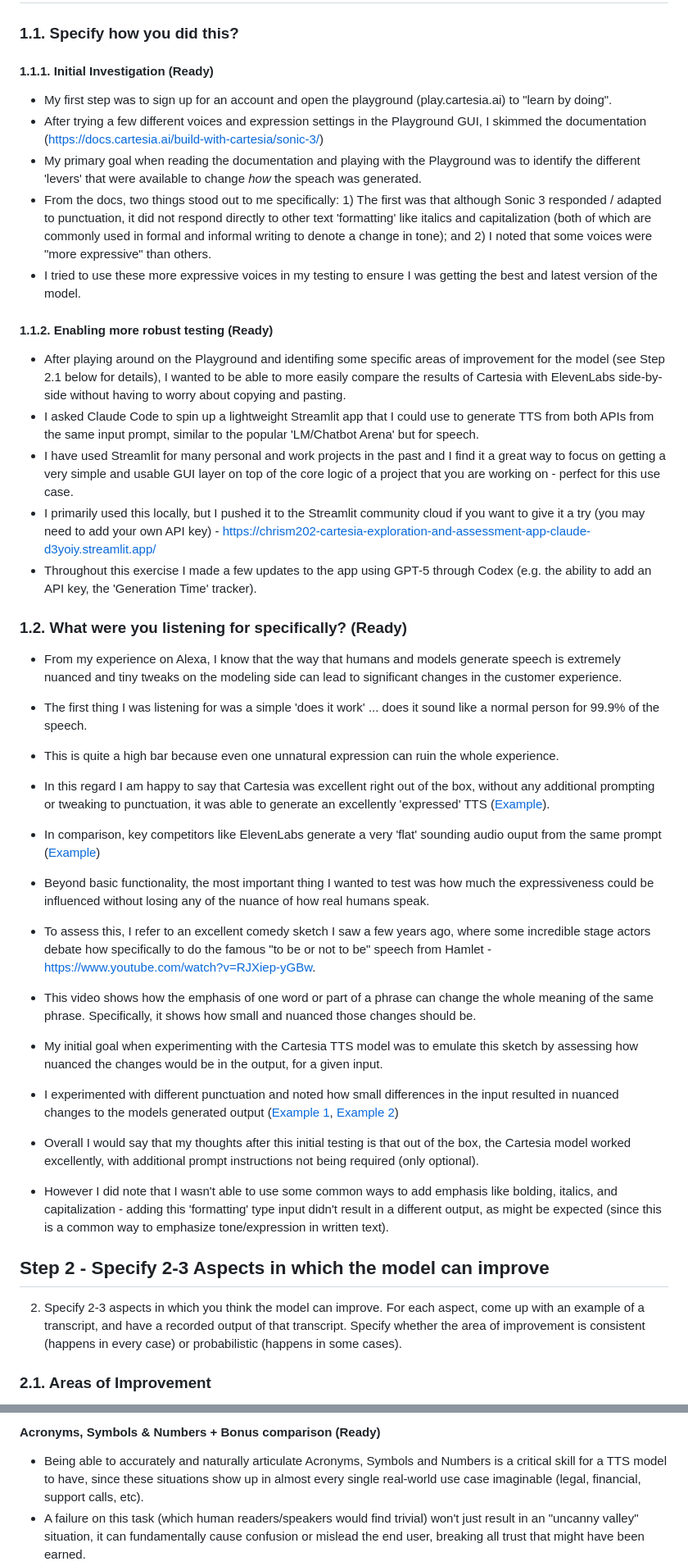
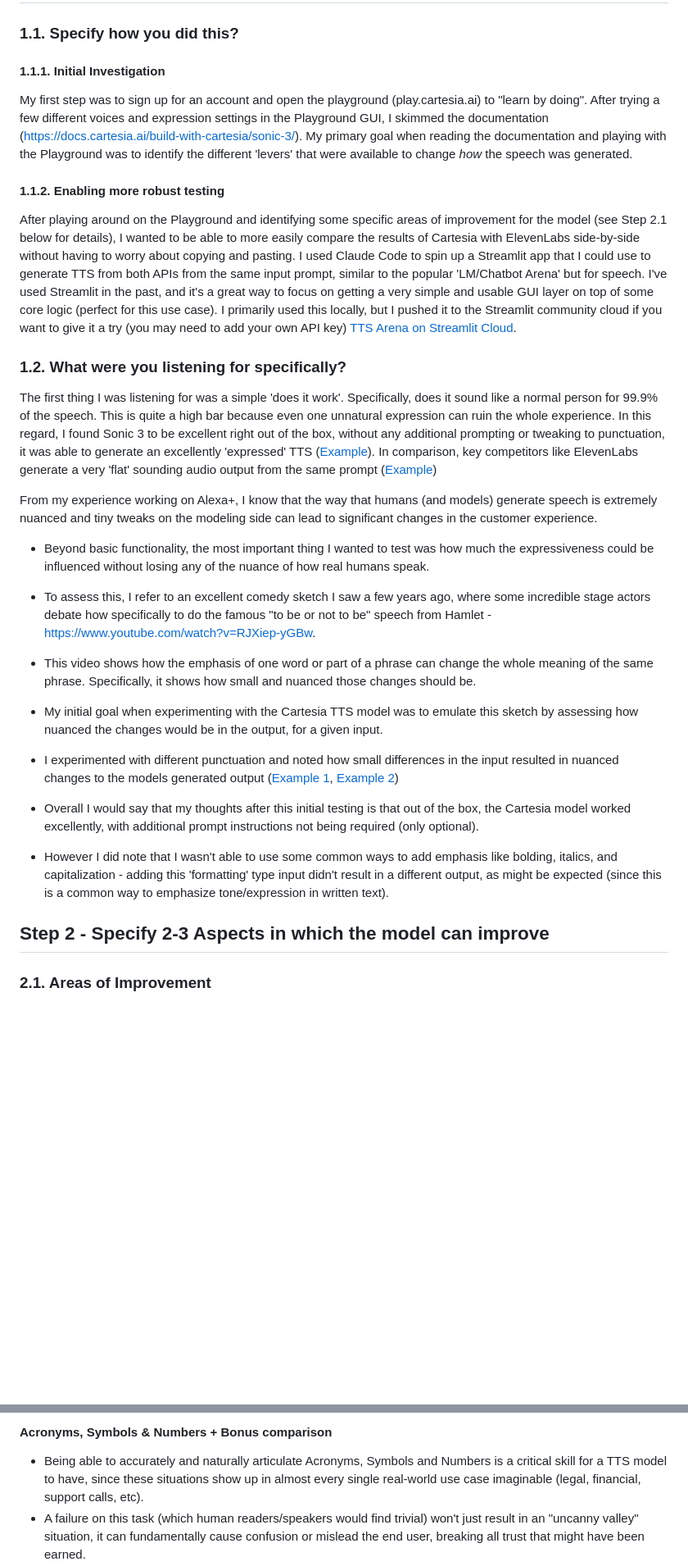
Before and after one commit to chrism202/cartesia-exploration-and-assessment, a Markdown page: report.md, 2 parts joined by grey strips. Shown: that part at 82% size. GitHub-like rendering; blank space fills up the shorter version.

Commit message:
Updating spelling, removing typos and adding an easier way to listen to samples.

```diff
--- a/report.md
+++ b/report.md
@@ -7,29 +7,17 @@ Chris Morrison's report for the Model Behavior Product Manager take-home.
 
 ### 1.1. Specify how you did this?
 
-#### 1.1.1. Initial Investigation (Ready)
+#### 1.1.1. Initial Investigation
+My first step was to sign up for an account and open the playground (play.cartesia.ai) to "learn by doing". After trying a few different voices and expression settings in the Playground GUI, I skimmed the documentation (https://docs.cartesia.ai/build-with-cartesia/sonic-3/). My primary goal when reading the documentation and playing with the Playground was to identify the different 'levers' that were available to change *how* the speech was generated.
 
- - My first step was to sign up for an account and open the playground (play.cartesia.ai) to "learn by doing".
- - After trying a few different voices and expression settings in the Playground GUI, I skimmed the documentation (https://docs.cartesia.ai/build-with-cartesia/sonic-3/)
- - My primary goal when reading the documentation and playing with the Playground was to identify the different 'levers' that were available to change *how* the speach was generated.
- - From the docs, two things stood out to me specifically: 1) The first was that although Sonic 3 responded / adapted to punctuation, it did not respond directly to other text 'formatting' like italics and capitalization (both of which are commonly used in formal and informal writing to denote a change in tone); and 2) I noted that some voices were "more expressive" than others.
- - I tried to use these more expressive voices in my testing to ensure I was getting the best and latest version of the model.
+ #### 1.1.2. Enabling more robust testing
+After playing around on the Playground and identifying some specific areas of improvement for the model (see Step 2.1 below for details), I wanted to be able to more easily compare the results of Cartesia with ElevenLabs side-by-side without having to worry about copying and pasting. I used Claude Code to spin up a Streamlit app that I could use to generate TTS from both APIs from the same input prompt, similar to the popular 'LM/Chatbot Arena' but for speech. I've used Streamlit in the past, and it's a great way to focus on getting a very simple and usable GUI layer on top of some core logic (perfect for this use case). I primarily used this locally, but I pushed it to the Streamlit community cloud if you want to give it a try (you may need to add your own API key) [TTS Arena on Streamlit Cloud](https://chrism202-cartesia-exploration-and-assessment-app-rhhscb.streamlit.app/).
 
- #### 1.1.2. Enabling more robust testing (Ready)
-
- - After playing around on the Playground and identifing some specific areas of improvement for the model (see Step 2.1 below for details), I wanted to be able to more easily compare the results of Cartesia with ElevenLabs side-by-side without having to worry about copying and pasting.
- - I asked Claude Code to spin up a lightweight Streamlit app that I could use to generate TTS from both APIs from the same input prompt, similar to the popular 'LM/Chatbot Arena' but for speech.
- - I have used Streamlit for many personal and work projects in the past and I find it a great way to focus on getting a very simple and usable GUI layer on top of the core logic of a project that you are working on - perfect for this use case.
- - I primarily used this locally, but I pushed it to the Streamlit community cloud if you want to give it a try (you may need to add your own API key) - https://chrism202-cartesia-exploration-and-assessment-app-claude-d3yoiy.streamlit.app/
- - Throughout this exercise I made a few updates to the app using GPT-5 through Codex (e.g. the ability to add an API key, the 'Generation Time' tracker).
+### 1.2. What were you listening for specifically?
+The first thing I was listening for was a simple 'does it work'. Specifically, does it sound like a normal person for 99.9% of the speech. This is quite a high bar because even one unnatural expression can ruin the whole experience. In this regard, I found Sonic 3 to be excellent right out of the box, without any additional prompting or tweaking to punctuation, it was able to generate an excellently 'expressed' TTS ([Example](https://github.com/chrism202/cartesia-exploration-and-assessment/blob/main/supporting_files/highly_expressive_cartesia_output_example.mp3)). In comparison, key competitors like ElevenLabs generate a very 'flat' sounding audio output from the same prompt ([Example](https://github.com/chrism202/cartesia-exploration-and-assessment/blob/main/supporting_files/flat_sounding_elevenlabs_output_example.mp3))
 
 
-### 1.2. What were you listening for specifically? (Ready)
- - From my experience on Alexa, I know that the way that humans and models generate speech is extremely nuanced and tiny tweaks on the modeling side can lead to significant changes in the customer experience.
- - The first thing I was listening for was a simple 'does it work' ... does it sound like a normal person for 99.9% of the speech.
- - This is quite a high bar because even one unnatural expression can ruin the whole experience.
- - In this regard I am happy to say that Cartesia was excellent right out of the box, without any additional prompting or tweaking to punctuation, it was able to generate an excellently 'expressed' TTS ([Example](supporting_files/highly_expressive_cartesia_output_example.mp3)).
- - In comparison, key competitors like ElevenLabs generate a very 'flat' sounding audio ouput from the same prompt ([Example](supporting_files/flat_sounding_elevenlabs_output_example.mp3))
+From my experience working on Alexa+, I know that the way that humans (and models) generate speech is extremely nuanced and tiny tweaks on the modeling side can lead to significant changes in the customer experience.
 
  - Beyond basic functionality, the most important thing I wanted to test was how much the expressiveness could be influenced without losing any of the nuance of how real humans speak.
  - To assess this, I refer to an excellent comedy sketch I saw a few years ago, where some incredible stage actors debate how specifically to do the famous "to be or not to be" speech from Hamlet - https://www.youtube.com/watch?v=RJXiep-yGBw.
@@ -43,8 +31,6 @@ Chris Morrison's report for the Model Behavior Product Manager take-home.
 
 ## Step 2 - Specify 2-3 Aspects in which the model can improve
 
-2. Specify 2-3 aspects in which you think the model can improve. For each aspect, come up with an example of a transcript, and have a recorded output of that transcript. Specify whether the area of improvement is consistent (happens in every case) or probabilistic (happens in some cases).
-
 ### 2.1. Areas of Improvement
 
  - After testing of different speech dimensions, I identified two areas to focus on analyzing for model improvement: Locale-specific pronunciation; and Acronyms, numbers & symbols.
@@ -71,7 +57,7 @@ Chris Morrison's report for the Model Behavior Product Manager take-home.
 
 
 
-#### Acronyms, Symbols & Numbers + Bonus comparison (Ready)
+#### Acronyms, Symbols & Numbers + Bonus comparison
  - Being able to accurately and naturally articulate Acronyms, Symbols and Numbers is a critical skill for a TTS model to have, since these situations show up in almost every single real-world use case imaginable (legal, financial, support calls, etc).
  - A failure on this task (which human readers/speakers would find trivial) won't just result in an "uncanny valley" situation, it can fundamentally cause confusion or mislead the end user, breaking all trust that might have been earned.
  - Being able to do this task accurately demonstrates that the model has a deeper understanding and contextual awareness of the information being communicated.
```
Also changed, not shown: other parts of report.md (+46 -34 lines), README.md (+1 -1 lines), supporting_files/screenshot1.png (added), 10 other files.
